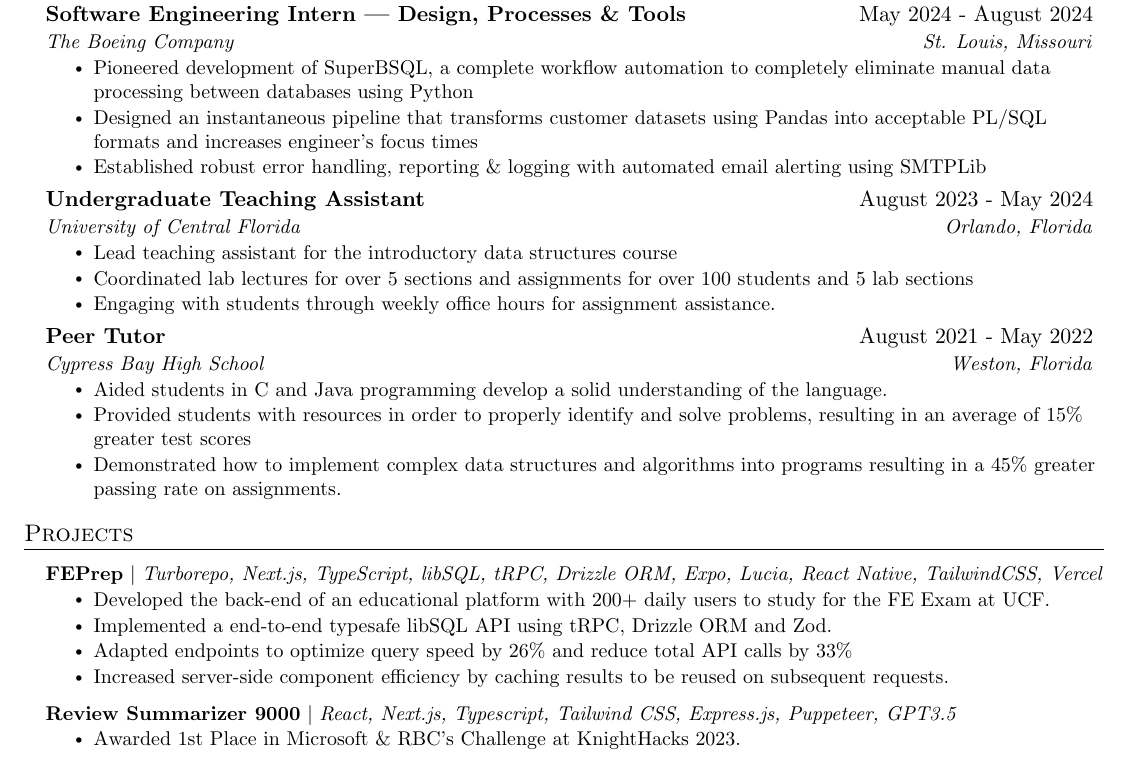
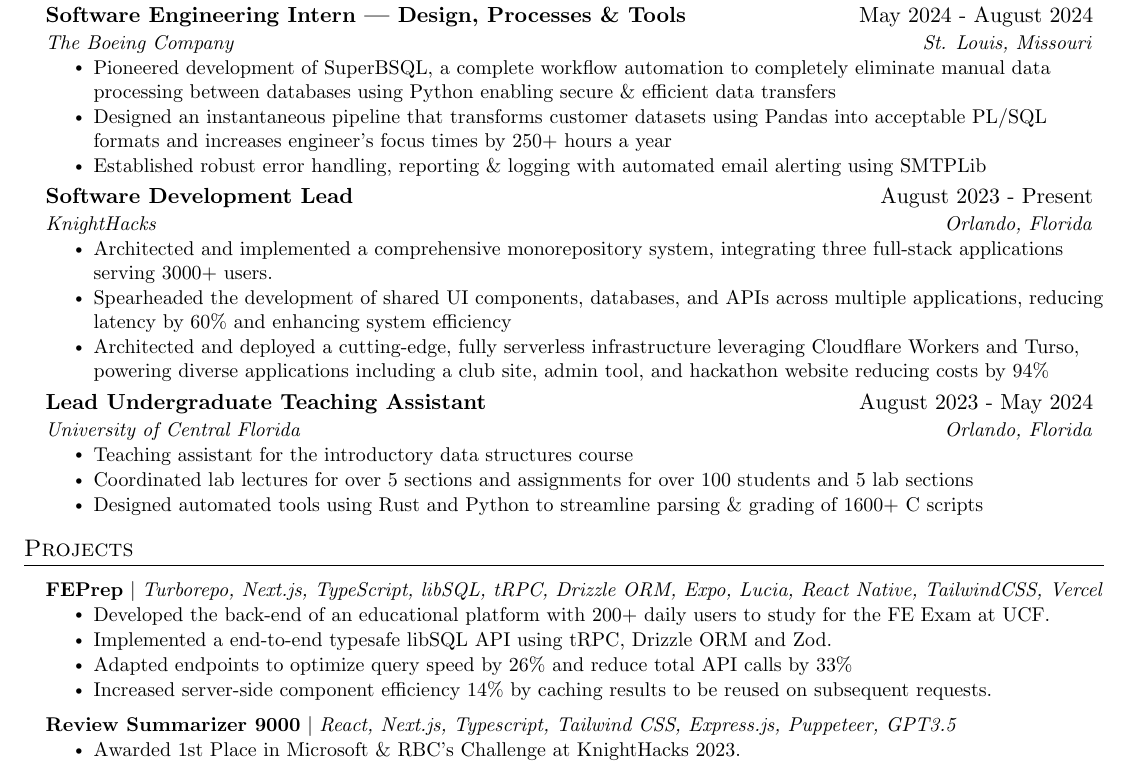
Before and after one commit to DanyPalma/Resume, a LaTeX CV (src/new/resume_DanielPalma.tex): part of the page, cut so that both start at the same text. Compiled offline with pdfLaTeX.

Commit message:
new desc

```diff
--- a/src/new/resume_DanielPalma.tex
+++ b/src/new/resume_DanielPalma.tex
@@ -162,31 +162,40 @@
   {Software Engineering Intern | Design, Processes \& Tools}{May 2024 - August 2024}
   {The Boeing Company}{St. Louis, Missouri}
   \resumeItemListStart
-    \resumeItem{Pioneered development of SuperBSQL, a complete workflow automation to completely eliminate manual data processing between databases using Python}
-    \resumeItem{Designed an instantaneous pipeline that transforms customer datasets using Pandas into acceptable PL/SQL formats and increases engineer's focus times}
+    \resumeItem{Pioneered development of SuperBSQL, a complete workflow automation to completely eliminate manual data processing between databases using Python enabling secure \& efficient data transfers}
+    \resumeItem{Designed an instantaneous pipeline that transforms customer datasets using Pandas into acceptable PL/SQL formats and increases engineer's focus times by 250+ hours a year}
     \resumeItem{Established robust error handling, reporting \& logging with automated email alerting using SMTPLib}
 
 
   \resumeItemListEnd
 
   \resumeSubheading
-  {Undergraduate Teaching Assistant}{August 2023 - May 2024}
+  {Software Development Lead}{August 2023 - Present}
+  {KnightHacks}{Orlando, Florida}
+  \resumeItemListStart
+    \resumeItem{Architected and implemented a comprehensive monorepository system, integrating three full-stack applications serving 3000+ users.}
+    \resumeItem{Spearheaded the development of shared UI components, databases, and APIs across multiple applications, reducing latency by 60\% and enhancing system efficiency}
+    \resumeItem{Architected and deployed a cutting-edge, fully serverless infrastructure leveraging Cloudflare Workers and Turso, powering diverse applications including a club site, admin tool, and hackathon website reducing costs by 94\%}
+  \resumeItemListEnd
+
+  \resumeSubheading
+  {Lead Undergraduate Teaching Assistant}{August 2023 - May 2024}
   {University of Central Florida}{Orlando, Florida}
   \resumeItemListStart
-    \resumeItem{Lead teaching assistant for the introductory data structures course}
+    \resumeItem{Teaching assistant for the introductory data structures course}
     \resumeItem{Coordinated lab lectures for over 5 sections and assignments for over 100 students and 5 lab sections}
-    \resumeItem{Engaging with students through weekly office hours for assignment assistance.}
+    \resumeItem{Designed automated tools using Rust and Python to streamline parsing \& grading of 1600+ C scripts}
 
   \resumeItemListEnd
 
-  \resumeSubheading
-    {Peer Tutor}{August 2021 - May 2022}
-    {Cypress Bay High School}{Weston, Florida}
-    \resumeItemListStart
-      \resumeItem{Aided students in C and Java programming develop a solid understanding of the language.}
-      \resumeItem{Provided students with resources in order to properly identify and solve problems, resulting in an average of 15\% greater test scores}
-      \resumeItem{Demonstrated how to implement complex data structures and algorithms into programs resulting in a 45\% greater passing rate on assignments.}
-    \resumeItemListEnd
+  % \resumeSubheading
+  %   {Peer Tutor}{August 2021 - May 2022}
+  %   {Cypress Bay High School}{Weston, Florida}
+  %   \resumeItemListStart
+  %     \resumeItem{Aided students in C and Java programming develop a solid understanding of the language.}
+  %     \resumeItem{Provided students with resources in order to properly identify and solve problems, resulting in an average of 15\% greater test scores}
+  %     \resumeItem{Demonstrated how to implement complex data structures and algorithms into programs resulting in a 45\% greater passing rate on assignments.}
+  %   \resumeItemListEnd
 
 \resumeSubHeadingListEnd
 
@@ -200,7 +209,7 @@
   \resumeItem{Developed the back-end of an educational platform with 200+ daily users to study for the FE Exam at UCF.}
   \resumeItem{Implemented a end-to-end typesafe libSQL API using tRPC, Drizzle ORM and Zod.}
   \resumeItem{Adapted endpoints to optimize query speed by 26\% and reduce total API calls by 33\%}
-  \resumeItem{Increased server-side component efficiency by caching results to be reused on subsequent requests.}
+  \resumeItem{Increased server-side component efficiency 14\% by caching results to be reused on subsequent requests.}
 \resumeItemListEnd
 
 
```
Also changed, not shown: src/new/resume_DanielPalma.pdf, 4 other files.
